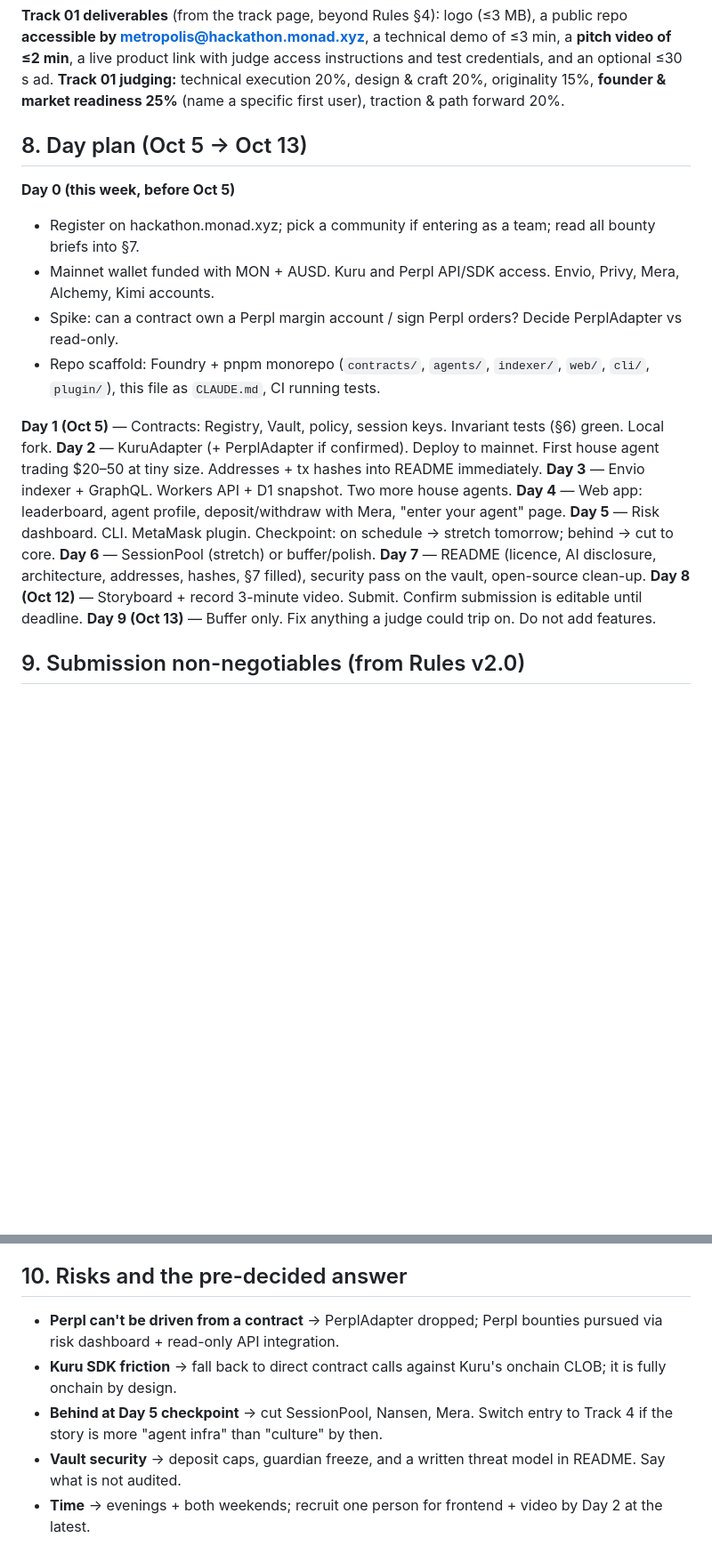
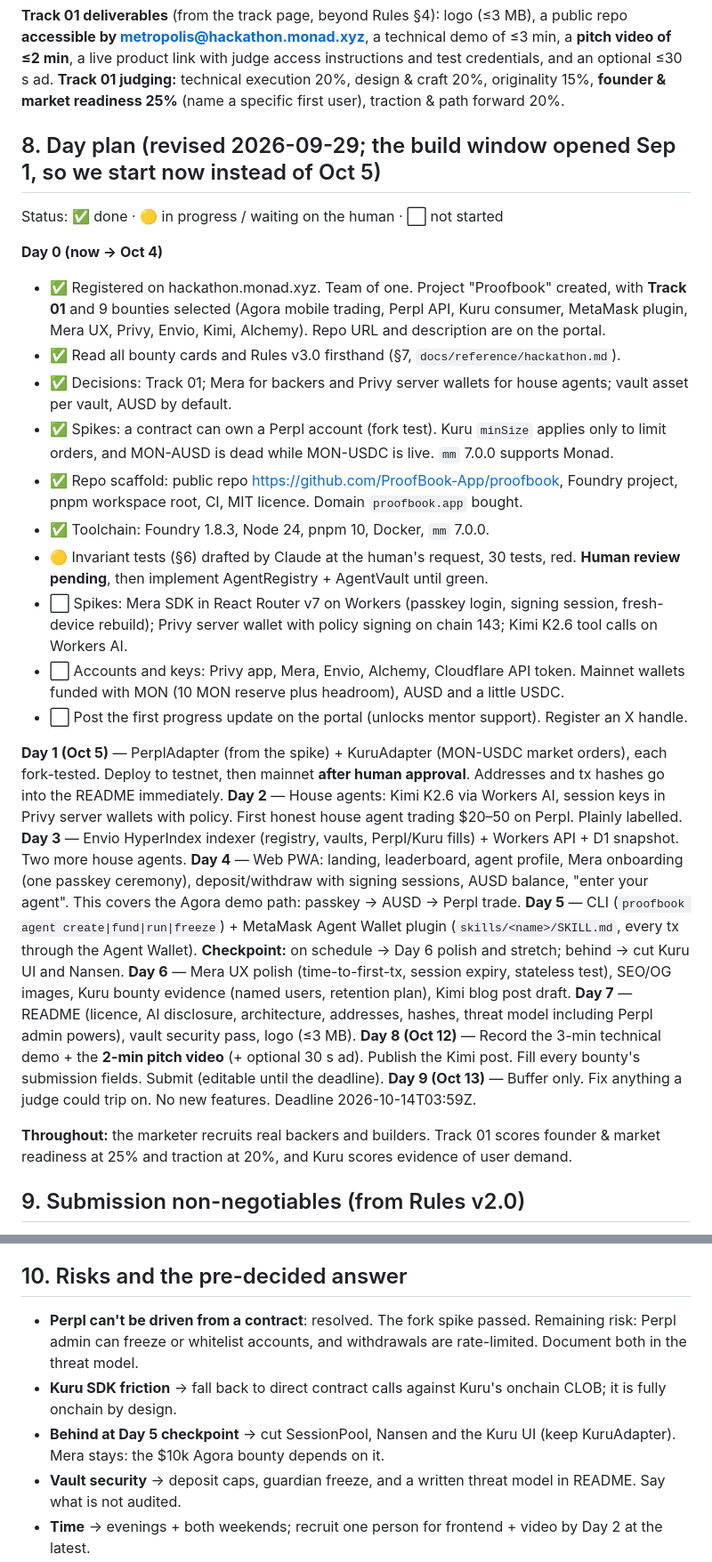
Before and after one commit to ProofBook-App/proofbook, a Markdown page: spec.md, 2 parts joined by grey strips. Shown at 89% size. Drawn GitHub-style; blank space fills up the shorter version.

Commit message:
Revise spec §8 day plan with status after Day 0 decisions
Co-Authored-By: Claude Opus 5.5 <noreply@anthropic.com>

```diff
--- a/spec.md
+++ b/spec.md
@@ -123,23 +123,33 @@ Bounty scoring is 40% adherence to the published brief. Read every brief on hack
 **Track 01 deliverables** (from the track page, beyond Rules §4): logo (≤3 MB), a public repo **accessible by metropolis@hackathon.monad.xyz**, a technical demo of ≤3 min, a **pitch video of ≤2 min**, a live product link with judge access instructions and test credentials, and an optional ≤30 s ad.
 **Track 01 judging:** technical execution 20%, design & craft 20%, originality 15%, **founder & market readiness 25%** (name a specific first user), traction & path forward 20%.
 
-## 8. Day plan (Oct 5 → Oct 13)
+## 8. Day plan (revised 2026-09-29; the build window opened Sep 1, so we start now instead of Oct 5)
 
-**Day 0 (this week, before Oct 5)**
-- Register on hackathon.monad.xyz; pick a community if entering as a team; read all bounty briefs into §7.
-- Mainnet wallet funded with MON + AUSD. Kuru and Perpl API/SDK access. Envio, Privy, Mera, Alchemy, Kimi accounts.
-- Spike: can a contract own a Perpl margin account / sign Perpl orders? Decide PerplAdapter vs read-only.
-- Repo scaffold: Foundry + pnpm monorepo (`contracts/`, `agents/`, `indexer/`, `web/`, `cli/`, `plugin/`), this file as `CLAUDE.md`, CI running tests.
+Status: ✅ done · 🟡 in progress / waiting on the human · ⬜ not started
 
-**Day 1 (Oct 5)** — Contracts: Registry, Vault, policy, session keys. Invariant tests (§6) green. Local fork.
-**Day 2** — KuruAdapter (+ PerplAdapter if confirmed). Deploy to mainnet. First house agent trading $20–50 at tiny size. Addresses + tx hashes into README immediately.
-**Day 3** — Envio indexer + GraphQL. Workers API + D1 snapshot. Two more house agents.
-**Day 4** — Web app: leaderboard, agent profile, deposit/withdraw with Mera, "enter your agent" page.
-**Day 5** — Risk dashboard. CLI. MetaMask plugin. Checkpoint: on schedule → stretch tomorrow; behind → cut to core.
-**Day 6** — SessionPool (stretch) or buffer/polish.
-**Day 7** — README (licence, AI disclosure, architecture, addresses, hashes, §7 filled), security pass on the vault, open-source clean-up.
-**Day 8 (Oct 12)** — Storyboard + record 3-minute video. Submit. Confirm submission is editable until deadline.
-**Day 9 (Oct 13)** — Buffer only. Fix anything a judge could trip on. Do not add features.
+**Day 0 (now → Oct 4)**
+- ✅ Registered on hackathon.monad.xyz. Team of one. Project "Proofbook" created, with **Track 01** and 9 bounties selected (Agora mobile trading, Perpl API, Kuru consumer, MetaMask plugin, Mera UX, Privy, Envio, Kimi, Alchemy). Repo URL and description are on the portal.
+- ✅ Read all bounty cards and Rules v3.0 firsthand (§7, `docs/reference/hackathon.md`).
+- ✅ Decisions: Track 01; Mera for backers and Privy server wallets for house agents; vault asset per vault, AUSD by default.
+- ✅ Spikes: a contract can own a Perpl account (fork test). Kuru `minSize` applies only to limit orders, and MON-AUSD is dead while MON-USDC is live. `mm` 7.0.0 supports Monad.
+- ✅ Repo scaffold: public repo https://github.com/ProofBook-App/proofbook, Foundry project, pnpm workspace root, CI, MIT licence. Domain `proofbook.app` bought.
+- ✅ Toolchain: Foundry 1.8.3, Node 24, pnpm 10, Docker, `mm` 7.0.0.
+- 🟡 Invariant tests (§6) drafted by Claude at the human's request, 30 tests, red. **Human review pending**, then implement AgentRegistry + AgentVault until green.
+- ⬜ Spikes: Mera SDK in React Router v7 on Workers (passkey login, signing session, fresh-device rebuild); Privy server wallet with policy signing on chain 143; Kimi K2.6 tool calls on Workers AI.
+- ⬜ Accounts and keys: Privy app, Mera, Envio, Alchemy, Cloudflare API token. Mainnet wallets funded with MON (10 MON reserve plus headroom), AUSD and a little USDC.
+- ⬜ Post the first progress update on the portal (unlocks mentor support). Register an X handle.
+
+**Day 1 (Oct 5)** — PerplAdapter (from the spike) + KuruAdapter (MON-USDC market orders), each fork-tested. Deploy to testnet, then mainnet **after human approval**. Addresses and tx hashes go into the README immediately.
+**Day 2** — House agents: Kimi K2.6 via Workers AI, session keys in Privy server wallets with policy. First honest house agent trading $20–50 on Perpl. Plainly labelled.
+**Day 3** — Envio HyperIndex indexer (registry, vaults, Perpl/Kuru fills) + Workers API + D1 snapshot. Two more house agents.
+**Day 4** — Web PWA: landing, leaderboard, agent profile, Mera onboarding (one passkey ceremony), deposit/withdraw with signing sessions, AUSD balance, "enter your agent". This covers the Agora demo path: passkey → AUSD → Perpl trade.
+**Day 5** — CLI (`proofbook agent create|fund|run|freeze`) + MetaMask Agent Wallet plugin (`skills/<name>/SKILL.md`, every tx through the Agent Wallet). **Checkpoint:** on schedule → Day 6 polish and stretch; behind → cut Kuru UI and Nansen.
+**Day 6** — Mera UX polish (time-to-first-tx, session expiry, stateless test), SEO/OG images, Kuru bounty evidence (named users, retention plan), Kimi blog post draft.
+**Day 7** — README (licence, AI disclosure, architecture, addresses, hashes, threat model including Perpl admin powers), vault security pass, logo (≤3 MB).
+**Day 8 (Oct 12)** — Record the 3-min technical demo + the **2-min pitch video** (+ optional 30 s ad). Publish the Kimi post. Fill every bounty's submission fields. Submit (editable until the deadline).
+**Day 9 (Oct 13)** — Buffer only. Fix anything a judge could trip on. No new features. Deadline 2026-10-14T03:59Z.
+
+**Throughout:** the marketer recruits real backers and builders. Track 01 scores founder & market readiness at 25% and traction at 20%, and Kuru scores evidence of user demand.
 
 ## 9. Submission non-negotiables (from Rules v2.0)
 
@@ -153,9 +163,9 @@ Bounty scoring is 40% adherence to the published brief. Read every brief on hack
 
 ## 10. Risks and the pre-decided answer
 
-- **Perpl can't be driven from a contract** → PerplAdapter dropped; Perpl bounties pursued via risk dashboard + read-only API integration.
+- **Perpl can't be driven from a contract**: resolved. The fork spike passed. Remaining risk: Perpl admin can freeze or whitelist accounts, and withdrawals are rate-limited. Document both in the threat model.
 - **Kuru SDK friction** → fall back to direct contract calls against Kuru's onchain CLOB; it is fully onchain by design.
-- **Behind at Day 5 checkpoint** → cut SessionPool, Nansen, Mera. Switch entry to Track 4 if the story is more "agent infra" than "culture" by then.
+- **Behind at Day 5 checkpoint** → cut SessionPool, Nansen and the Kuru UI (keep KuruAdapter). Mera stays: the $10k Agora bounty depends on it.
 - **Vault security** → deposit caps, guardian freeze, and a written threat model in README. Say what is not audited.
 - **Time** → evenings + both weekends; recruit one person for frontend + video by Day 2 at the latest.
 
```
Also changed, not shown: other parts of spec.md (+3 -3 lines).
